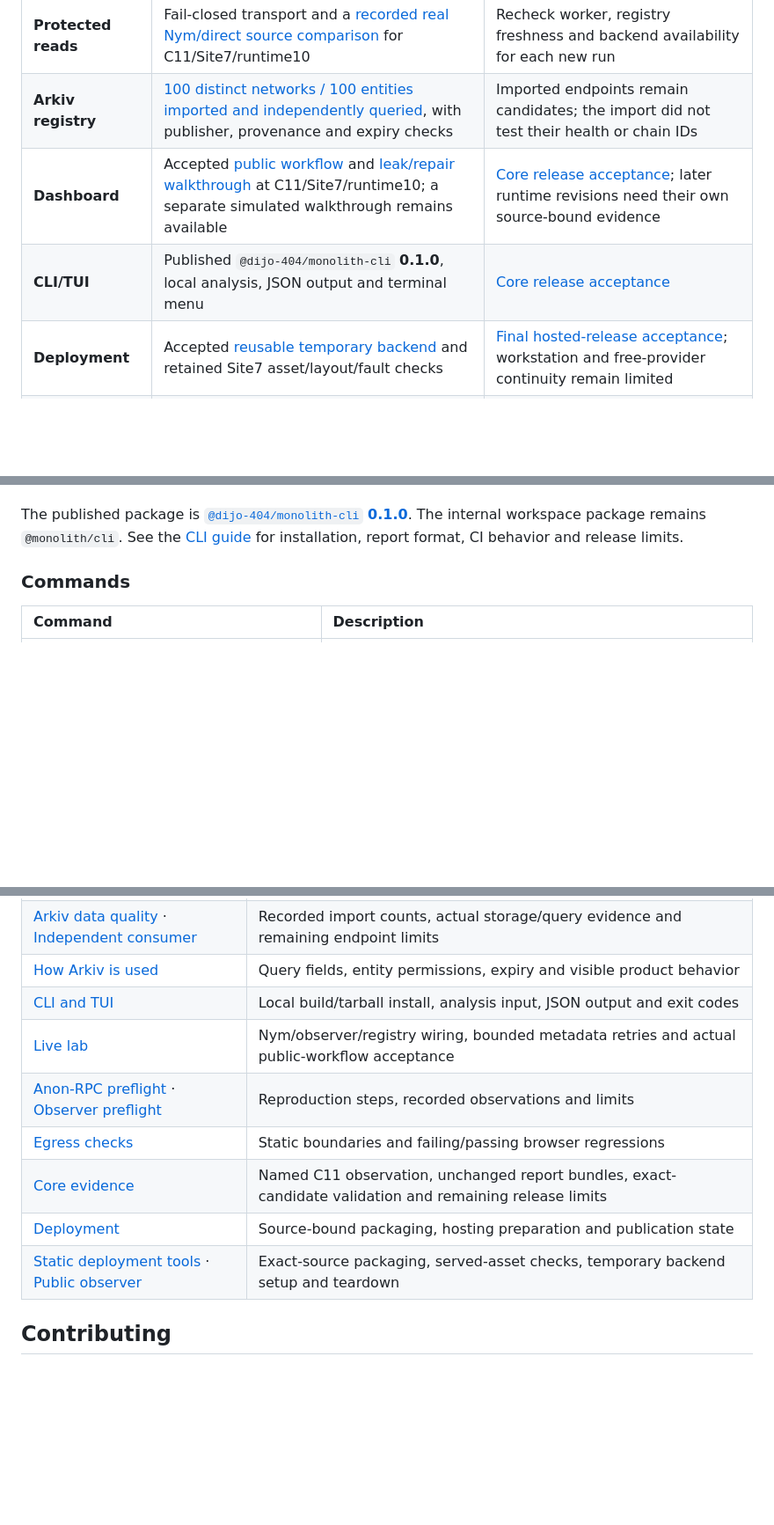
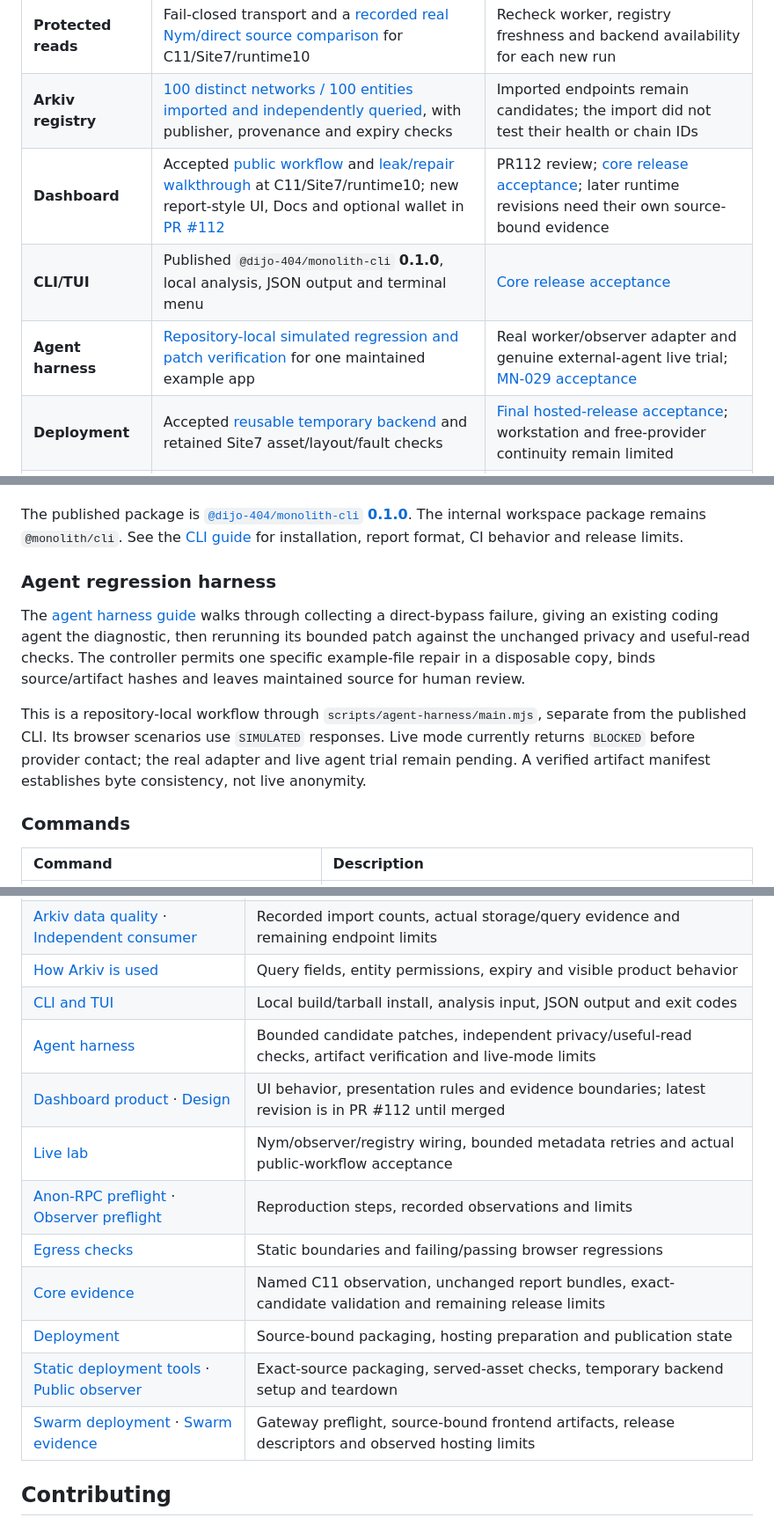
Before and after one commit to Dijo-404/monolith, a Markdown page: README.md, 3 parts joined by grey strips. Shown at 88% size. Rendered like a GitHub page; blank space fills up the shorter version.

```diff
--- a/README.md
+++ b/README.md
@@ -45,8 +51,9 @@ Snapshot: **7 November 2026 (IST)**. GitHub issues hold live acceptance status.
 | :--- | :--- | :--- |
 | **Protected reads** | Fail-closed transport and a [recorded real Nym/direct source comparison](docs/release-core.md#what-is-preserved) for C11/Site7/runtime10 | Recheck worker, registry freshness and backend availability for each new run |
 | **Arkiv registry** | [100 distinct networks / 100 entities imported and independently queried](arkiv/data-quality.md), with publisher, provenance and expiry checks | Imported endpoints remain candidates; the import did not test their health or chain IDs |
-| **Dashboard** | Accepted [public workflow](https://github.com/Dijo-404/monolith/issues/14) and [leak/repair walkthrough](https://github.com/Dijo-404/monolith/issues/16) at C11/Site7/runtime10; a separate simulated walkthrough remains available | [Core release acceptance](https://github.com/Dijo-404/monolith/issues/17); later runtime revisions need their own source-bound evidence |
+| **Dashboard** | Accepted [public workflow](https://github.com/Dijo-404/monolith/issues/14) and [leak/repair walkthrough](https://github.com/Dijo-404/monolith/issues/16) at C11/Site7/runtime10; new report-style UI, Docs and optional wallet in [PR #112](https://github.com/Dijo-404/monolith/pull/112) | PR112 review; [core release acceptance](https://github.com/Dijo-404/monolith/issues/17); later runtime revisions need their own source-bound evidence |
 | **CLI/TUI** | Published `@dijo-404/monolith-cli` **0.1.0**, local analysis, JSON output and terminal menu | [Core release acceptance](https://github.com/Dijo-404/monolith/issues/17) |
+| **Agent harness** | [Repository-local simulated regression and patch verification](docs/agent-harness.md) for one maintained example app | Real worker/observer adapter and genuine external-agent live trial; [MN-029 acceptance](https://github.com/Dijo-404/monolith/issues/69) |
 | **Deployment** | Accepted [reusable temporary backend](https://github.com/Dijo-404/monolith/issues/40) and retained Site7 asset/layout/fault checks | [Final hosted-release acceptance](https://github.com/Dijo-404/monolith/issues/36); workstation and free-provider continuity remain limited |
 | **New integrations** | Tracked work for [Uniswap quote privacy tests](https://github.com/Dijo-404/monolith/issues/55) and [protected provider selection](https://github.com/Dijo-404/monolith/issues/56) | Integrated UI/backend behavior and live evidence; neither is a completed product feature |
 | **Whitechain tracks** | Activated [Scale, Operate and Tokenize completion plan](docs/track-completion-plan.md#whitechain-shared-work) | Finish protected sponsored checkout, reusable merchant integration, asset lifecycle and track demonstrations |
@@ -131,6 +165,12 @@ The check above uses a **SIMULATED** fixture. `check` analyzes local captured me
 Use `--json` for automation. A `check` exits **0** only for a nonempty input passing privacy and useful-read checks, **1** for a failed check and **2** for invalid or unavailable input. Local files remain unverified caller input; the CLI does not authenticate captures or establish live privacy. Protected reads run through the browser worker.
 
 The published package is [`@dijo-404/monolith-cli` **0.1.0**](https://www.npmjs.com/package/@dijo-404/monolith-cli). The internal workspace package remains `@monolith/cli`. See the [CLI guide](docs/cli.md) for installation, report format, CI behavior and release limits.
+
+### Agent regression harness
+
+The [agent harness guide](docs/agent-harness.md) walks through collecting a direct-bypass failure, giving an existing coding agent the diagnostic, then rerunning its bounded patch against the unchanged privacy and useful-read checks. The controller permits one specific example-file repair in a disposable copy, binds source/artifact hashes and leaves maintained source for human review.
+
+This is a repository-local workflow through `scripts/agent-harness/main.mjs`, separate from the published CLI. Its browser scenarios use `SIMULATED` responses. Live mode currently returns `BLOCKED` before provider contact; the real adapter and live agent trial remain pending. A verified artifact manifest establishes byte consistency, not live anonymity.
 
 ### Commands
 
@@ -352,12 +396,15 @@ AI coding assistants contributed planning, implementation, tests, documentation
 | [Arkiv data quality](arkiv/data-quality.md) · [Independent consumer](arkiv/reach.md) | Recorded import counts, actual storage/query evidence and remaining endpoint limits |
 | [How Arkiv is used](arkiv/how-you-use-arkiv.md) | Query fields, entity permissions, expiry and visible product behavior |
 | [CLI and TUI](docs/cli.md) | Local build/tarball install, analysis input, JSON output and exit codes |
+| [Agent harness](docs/agent-harness.md) | Bounded candidate patches, independent privacy/useful-read checks, artifact verification and live-mode limits |
+| [Dashboard product](apps/dashboard/PRODUCT.md) · [Design](apps/dashboard/DESIGN.md) | UI behavior, presentation rules and evidence boundaries; latest revision is in PR #112 until merged |
 | [Live lab](tests/e2e/lab-ui/README.md) | Nym/observer/registry wiring, bounded metadata retries and actual public-workflow acceptance |
 | [Anon-RPC preflight](docs/preflight/anon.md) · [Observer preflight](docs/preflight/observer.md) | Reproduction steps, recorded observations and limits |
 | [Egress checks](tests/privacy/egress/README.md) | Static boundaries and failing/passing browser regressions |
 | [Core evidence](docs/release-core.md) | Named C11 observation, unchanged report bundles, exact-candidate validation and remaining release limits |
 | [Deployment](docs/deployment.md) | Source-bound packaging, hosting preparation and publication state |
 | [Static deployment tools](scripts/deploy/README.md) · [Public observer](deploy/observer/README.md) | Exact-source packaging, served-asset checks, temporary backend setup and teardown |
+| [Swarm deployment](deploy/swarm/README.md) · [Swarm evidence](arkiv/swarm.md) | Gateway preflight, source-bound frontend artifacts, release descriptors and observed hosting limits |
 
 ## Contributing
 
```
Also changed, not shown: other parts of README.md (+41 -4 lines), docs/images/readme-ui-20261107/dashboard-simulated.png (added), docs/images/readme-ui-20261107/developer-docs.png (added), 3 other files.
